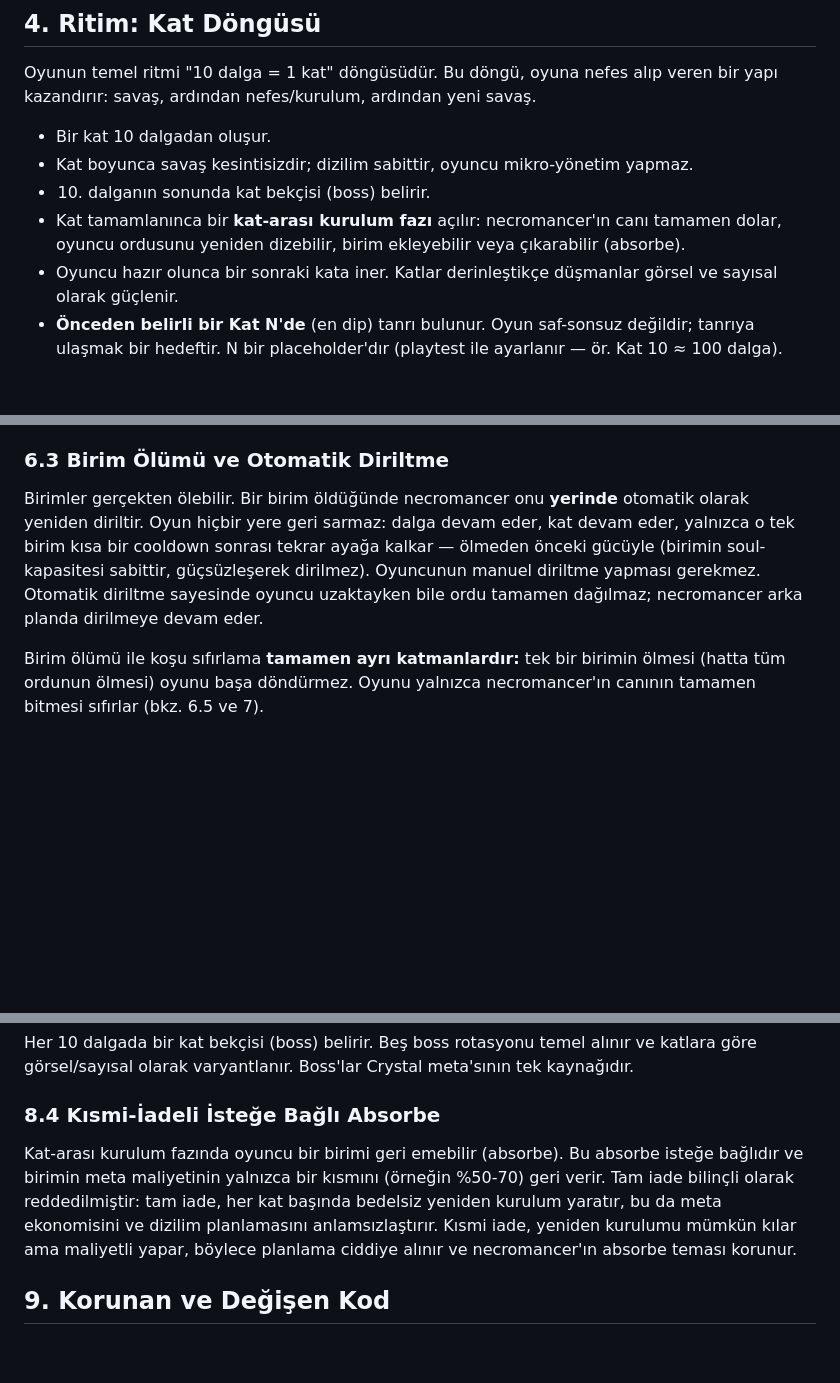
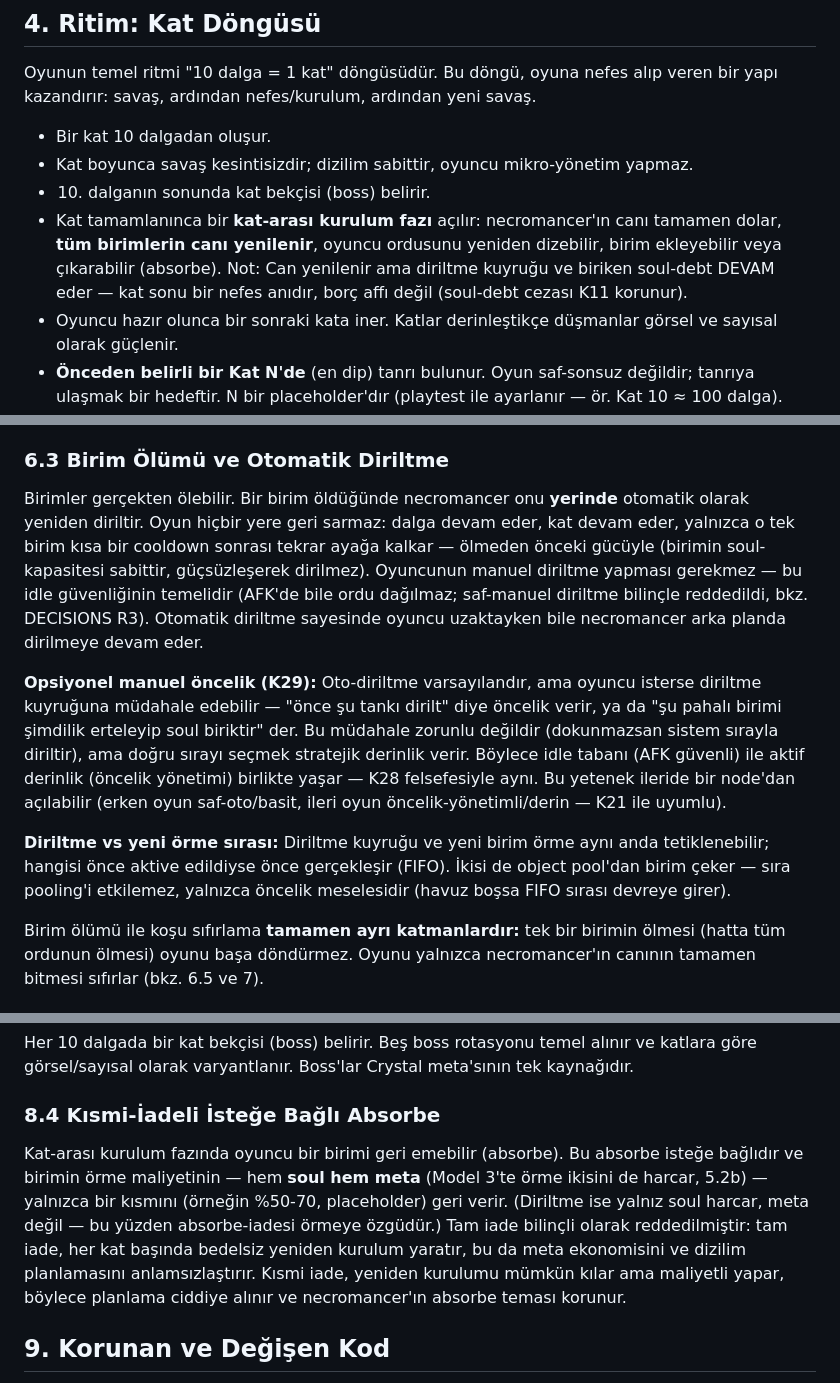
Before and after one commit to anilrsln/soul-debt, a Markdown page: docs/SOUL-DEBT-DESIGN.md, 3 parts joined by grey strips. Drawn GitHub-style; blank space fills up the shorter version.

Commit message:
docs: diriltme/absorbe/kat-sonu kenar durumları (K29)

```diff
--- a/docs/SOUL-DEBT-DESIGN.md
+++ b/docs/SOUL-DEBT-DESIGN.md
@@ -41,7 +41,7 @@ Oyunun temel ritmi "10 dalga = 1 kat" döngüsüdür. Bu döngü, oyuna nefes al
 - Bir kat 10 dalgadan oluşur.
 - Kat boyunca savaş kesintisizdir; dizilim sabittir, oyuncu mikro-yönetim yapmaz.
 - 10. dalganın sonunda kat bekçisi (boss) belirir.
-- Kat tamamlanınca bir **kat-arası kurulum fazı** açılır: necromancer'ın canı tamamen dolar, oyuncu ordusunu yeniden dizebilir, birim ekleyebilir veya çıkarabilir (absorbe).
+- Kat tamamlanınca bir **kat-arası kurulum fazı** açılır: necromancer'ın canı tamamen dolar, **tüm birimlerin canı yenilenir**, oyuncu ordusunu yeniden dizebilir, birim ekleyebilir veya çıkarabilir (absorbe). Not: Can yenilenir ama diriltme kuyruğu ve biriken soul-debt DEVAM eder — kat sonu bir nefes anıdır, borç affı değil (soul-debt cezası K11 korunur).
 - Oyuncu hazır olunca bir sonraki kata iner. Katlar derinleştikçe düşmanlar görsel ve sayısal olarak güçlenir.
 - **Önceden belirli bir Kat N'de** (en dip) tanrı bulunur. Oyun saf-sonsuz değildir; tanrıya ulaşmak bir hedeftir. N bir placeholder'dır (playtest ile ayarlanır — ör. Kat 10 ≈ 100 dalga).
 - Tanrıyı yenmek oyunun **zafer/sonu**dur ve gönüllü prestige'i tetikler (bkz. 7). Zaferden sonra oyuncuya "tekrar oyna" ve "endless devam" seçeneği sunulur (endless + New Game+ ayrıntısı park'ta — bkz. 10).
@@ -125,7 +125,11 @@ Birim **çıpanın otonomi dairesinden asla çıkmaz**. Böylece oyuncunun yerle
 
 ### 6.3 Birim Ölümü ve Otomatik Diriltme
 
-Birimler gerçekten ölebilir. Bir birim öldüğünde necromancer onu **yerinde** otomatik olarak yeniden diriltir. Oyun hiçbir yere geri sarmaz: dalga devam eder, kat devam eder, yalnızca o tek birim kısa bir cooldown sonrası tekrar ayağa kalkar — ölmeden önceki gücüyle (birimin soul-kapasitesi sabittir, güçsüzleşerek dirilmez). Oyuncunun manuel diriltme yapması gerekmez. Otomatik diriltme sayesinde oyuncu uzaktayken bile ordu tamamen dağılmaz; necromancer arka planda dirilmeye devam eder.
+Birimler gerçekten ölebilir. Bir birim öldüğünde necromancer onu **yerinde** otomatik olarak yeniden diriltir. Oyun hiçbir yere geri sarmaz: dalga devam eder, kat devam eder, yalnızca o tek birim kısa bir cooldown sonrası tekrar ayağa kalkar — ölmeden önceki gücüyle (birimin soul-kapasitesi sabittir, güçsüzleşerek dirilmez). Oyuncunun manuel diriltme yapması gerekmez — bu idle güvenliğinin temelidir (AFK'de bile ordu dağılmaz; saf-manuel diriltme bilinçle reddedildi, bkz. DECISIONS R3). Otomatik diriltme sayesinde oyuncu uzaktayken bile necromancer arka planda dirilmeye devam eder.
+
+**Opsiyonel manuel öncelik (K29):** Oto-diriltme varsayılandır, ama oyuncu isterse diriltme kuyruğuna müdahale edebilir — "önce şu tankı dirilt" diye öncelik verir, ya da "şu pahalı birimi şimdilik erteleyip soul biriktir" der. Bu müdahale zorunlu değildir (dokunmazsan sistem sırayla diriltir), ama doğru sırayı seçmek stratejik derinlik verir. Böylece idle tabanı (AFK güvenli) ile aktif derinlik (öncelik yönetimi) birlikte yaşar — K28 felsefesiyle aynı. Bu yetenek ileride bir node'dan açılabilir (erken oyun saf-oto/basit, ileri oyun öncelik-yönetimli/derin — K21 ile uyumlu).
+
+**Diriltme vs yeni örme sırası:** Diriltme kuyruğu ve yeni birim örme aynı anda tetiklenebilir; hangisi önce aktive edildiyse önce gerçekleşir (FIFO). İkisi de object pool'dan birim çeker — sıra pooling'i etkilemez, yalnızca öncelik meselesidir (havuz boşsa FIFO sırası devreye girer).
 
 Birim ölümü ile koşu sıfırlama **tamamen ayrı katmanlardır:** tek bir birimin ölmesi (hatta tüm ordunun ölmesi) oyunu başa döndürmez. Oyunu yalnızca necromancer'ın canının tamamen bitmesi sıfırlar (bkz. 6.5 ve 7).
 
@@ -238,7 +242,7 @@ Her 10 dalgada bir kat bekçisi (boss) belirir. Beş boss rotasyonu temel alın
 
 ### 8.4 Kısmi-İadeli İsteğe Bağlı Absorbe
 
-Kat-arası kurulum fazında oyuncu bir birimi geri emebilir (absorbe). Bu absorbe isteğe bağlıdır ve birimin meta maliyetinin yalnızca bir kısmını (örneğin %50-70) geri verir. Tam iade bilinçli olarak reddedilmiştir: tam iade, her kat başında bedelsiz yeniden kurulum yaratır, bu da meta ekonomisini ve dizilim planlamasını anlamsızlaştırır. Kısmi iade, yeniden kurulumu mümkün kılar ama maliyetli yapar, böylece planlama ciddiye alınır ve necromancer'ın absorbe teması korunur.
+Kat-arası kurulum fazında oyuncu bir birimi geri emebilir (absorbe). Bu absorbe isteğe bağlıdır ve birimin örme maliyetinin — hem **soul hem meta** (Model 3'te örme ikisini de harcar, 5.2b) — yalnızca bir kısmını (örneğin %50-70, placeholder) geri verir. (Diriltme ise yalnız soul harcar, meta değil — bu yüzden absorbe-iadesi örmeye özgüdür.) Tam iade bilinçli olarak reddedilmiştir: tam iade, her kat başında bedelsiz yeniden kurulum yaratır, bu da meta ekonomisini ve dizilim planlamasını anlamsızlaştırır. Kısmi iade, yeniden kurulumu mümkün kılar ama maliyetli yapar, böylece planlama ciddiye alınır ve necromancer'ın absorbe teması korunur.
 
 ## 9. Korunan ve Değişen Kod
 
```
Also changed, not shown: docs/DECISIONS.md (+8 -0 lines), docs/MIGRATION.md (+3 -1 lines).
